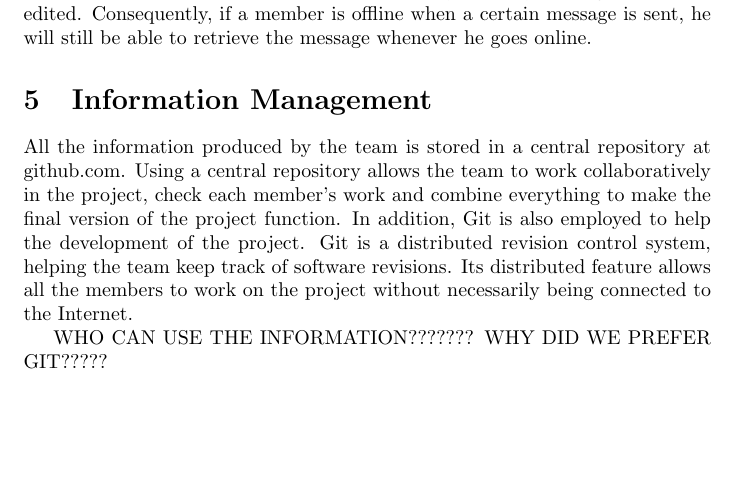
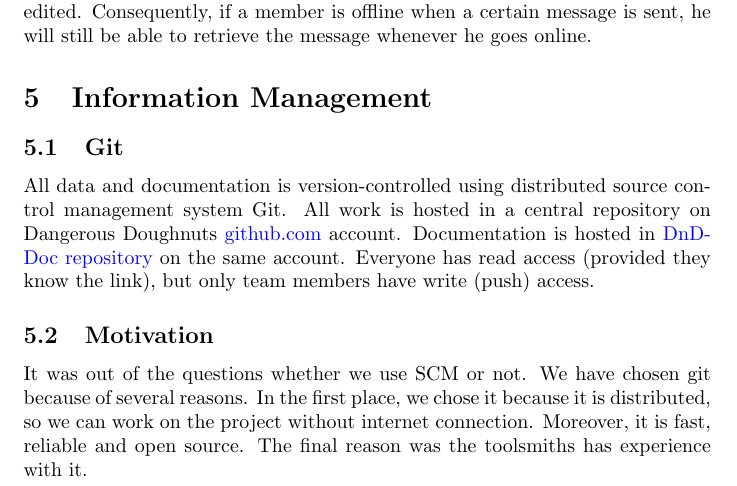
Before and after one commit to ANDREWMACLEOD90/DnDDoc, a LaTeX document (report_draft.tex): part of page 2 of 3, cut so that both start at the same text, the shorter picture padded with empty space. Compiled offline with pdfLaTeX.

Commit message:
Rewrite SCM subsection

```diff
--- a/report_draft.tex
+++ b/report_draft.tex
@@ -1,4 +1,12 @@
 \documentclass{article}
+\usepackage{hyperref}
+\hypersetup{
+    colorlinks,%
+    citecolor=black,%
+    filecolor=black,%
+    linkcolor=black,%
+    urlcolor=blue
+}
 
 \newcommand{\pawel}{Pawe\l}
 \newcommand{\jakstys}{Jak\v{s}tys}
@@ -59,12 +67,17 @@ Another means of communication will be Google Wave. Google Wave is a web-based c
 \section{Information Management}
 \label{info}
 
-All the information produced by the team is stored in a central repository at github.com. Using a central repository allows the team to work collaboratively in the project, check each member's work and combine everything to make the final version of the project function. In addition, Git is also employed to help the development of the project. Git is a distributed revision control system, helping the team keep track of software revisions. Its distributed feature allows all the members to work on the project without necessarily being connected to the Internet.
+\subsection{Git}
+All data and documentation is version-controlled using distributed source control management system Git.
+All work is hosted in a central repository on \dnd\ \href{https://github.com/DangerousDoughnuts/}{github.com} account.
+Documentation is hosted in \href{https://github.com/DangerousDoughnuts/DnDDoc}{DnDDoc repository} on the same account.
+Everyone has read access (provided they know the link), but only team members have write (push) access.
 
-WHO CAN USE THE INFORMATION??????? WHY DID WE PREFER GIT?????
+\subsection{Motivation}
+It was out of the questions whether we use SCM or not. We have chosen git because of several reasons.
+In the first place, we chose it because it is distributed, so we can work on the project without internet connection.
+Moreover, it is fast, reliable and open source. The final reason was the toolsmiths has experience with it.
 
-%Where is information kept?  How and when will it distributed?  Who can
-%use it?
 
 %%%%%%%%%%%%%%%%%%%%%%%%%%%%%%%%%%%%%%%%%%%%%%%%%%%%%%%%%%%%%%%%%%%%%%%%%%%%%%
 
```
